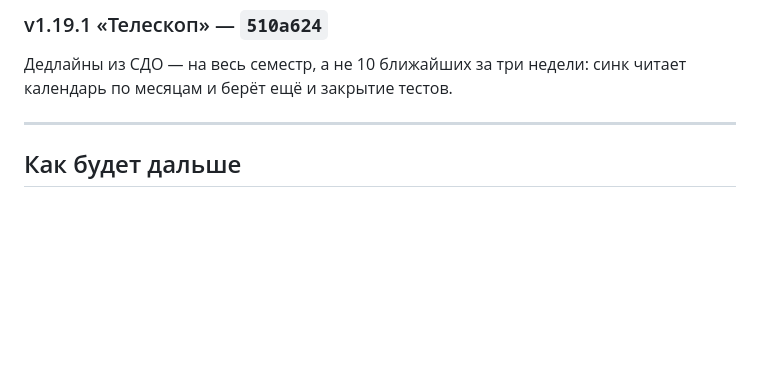
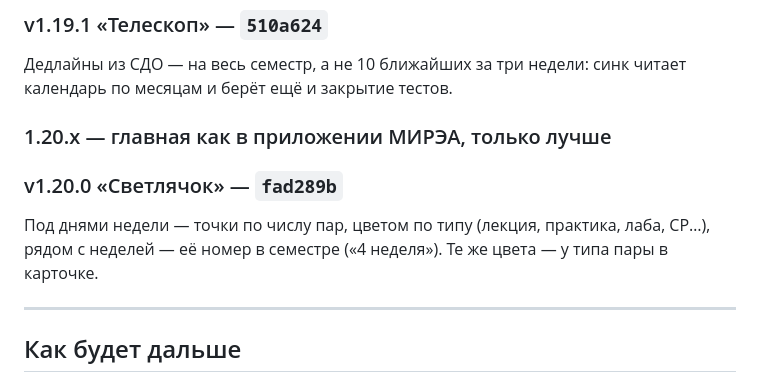
Before and after one commit to mekit54567/uiboshki-bot, a Markdown page: CHANGELOG.md, the part around the change. Drawn GitHub-style; blank space fills up the shorter version.

Commit message:
CHANGELOG: v1.20.0 «Светлячок» — точки пар и номер недели
Co-Authored-By: Claude Opus 5.5 <noreply@anthropic.com>
Claude-Session: https://claude.ai/code/session_01LhMVq77TYZGhHc14uyG645

```diff
--- a/CHANGELOG.md
+++ b/CHANGELOG.md
@@ -335,6 +335,13 @@ WebApp по замечаниям с телефона: недели листаю
 Дедлайны из СДО — на весь семестр, а не 10 ближайших за три недели:
 синк читает календарь по месяцам и берёт ещё и закрытие тестов.
 
+### 1.20.x — главная как в приложении МИРЭА, только лучше
+
+### v1.20.0 «Светлячок» — `fad289b`
+Под днями недели — точки по числу пар, цветом по типу (лекция, практика,
+лаба, СР…), рядом с неделей — её номер в семестре («4 неделя»). Те же
+цвета — у типа пары в карточке.
+
 ---
 
 ## Как будет дальше
```
